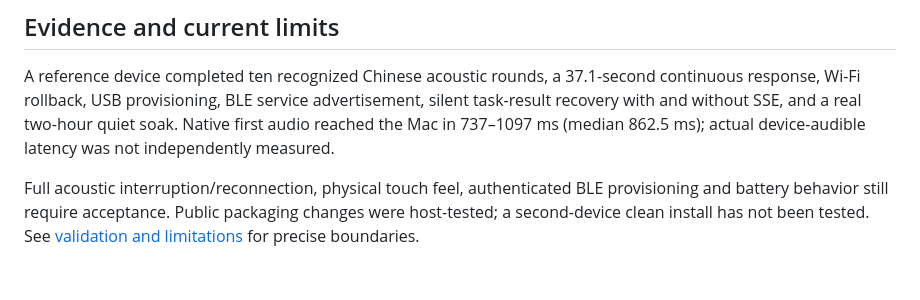
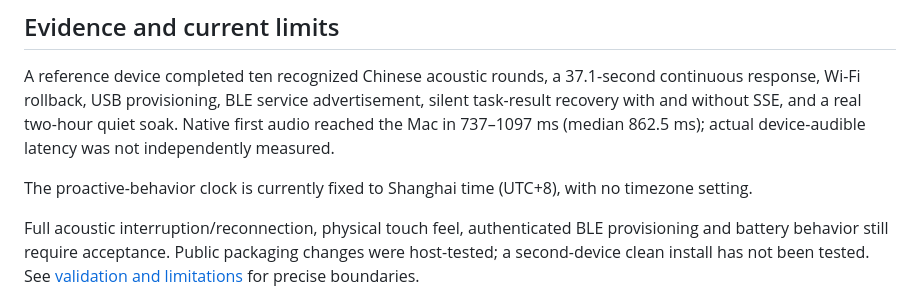
Before and after one commit to vliuyt/grok-bot-esp32-bridge, a Markdown page: README.en.md, the part around the change. GitHub-like rendering; blank space fills up the shorter version.

Commit message:
docs: clarify Shanghai timezone for companion behavior

```diff
--- a/README.en.md
+++ b/README.en.md
@@ -41,6 +41,8 @@ This initial release is **source-only**. It does not include a precompiled `.bin
 
 A reference device completed ten recognized Chinese acoustic rounds, a 37.1-second continuous response, Wi-Fi rollback, USB provisioning, BLE service advertisement, silent task-result recovery with and without SSE, and a real two-hour quiet soak. Native first audio reached the Mac in 737–1097 ms (median 862.5 ms); actual device-audible latency was not independently measured.
 
+The proactive-behavior clock is currently fixed to Shanghai time (UTC+8), with no timezone setting.
+
 Full acoustic interruption/reconnection, physical touch feel, authenticated BLE provisioning and battery behavior still require acceptance. Public packaging changes were host-tested; a second-device clean install has not been tested. See [validation and limitations](docs/VALIDATION.md) for precise boundaries.
 
 `npm test` uses mocks and local compiler checks, with no account access, flashing or acoustic playback. Three target-dependent tests are explicitly skipped until the firmware is built. Optional hardware benches are separate and can make sound.
```
Also changed, not shown: README.md (+1 -0 lines), docs/GETTING_STARTED.zh-CN.md (+1 -1 lines).
